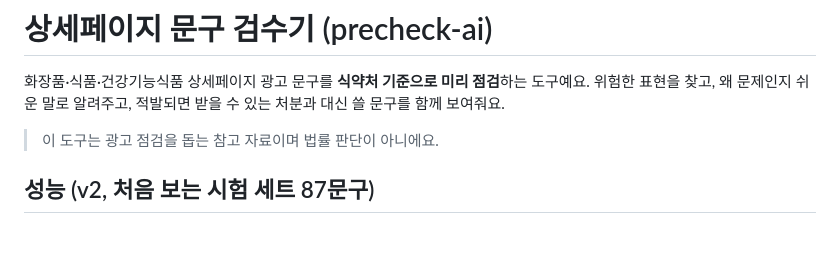
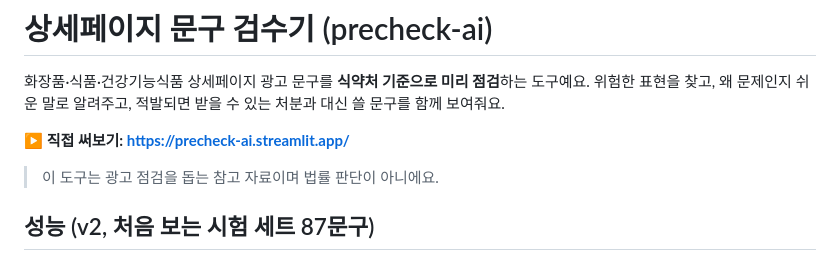
Before and after one commit to ojg1476-tech/precheck-ai, a Markdown page: README.md, the part around the change. GitHub-like rendering; blank space fills up the shorter version.

Commit message:
README에 배포된 앱 링크 추가
Co-Authored-By: Claude Opus 5.5 <noreply@anthropic.com>
Claude-Session: https://claude.ai/code/session_01MX1E9SbiD8GPqgU5zryzME

```diff
--- a/README.md
+++ b/README.md
@@ -1,6 +1,8 @@
 # 상세페이지 문구 검수기 (precheck-ai)
 
 화장품·식품·건강기능식품 상세페이지 광고 문구를 **식약처 기준으로 미리 점검**하는 도구예요. 위험한 표현을 찾고, 왜 문제인지 쉬운 말로 알려주고, 적발되면 받을 수 있는 처분과 대신 쓸 문구를 함께 보여줘요.
+
+**▶ 직접 써보기: https://precheck-ai.streamlit.app/**
 
 > 이 도구는 광고 점검을 돕는 참고 자료이며 법률 판단이 아니에요.
 
```
